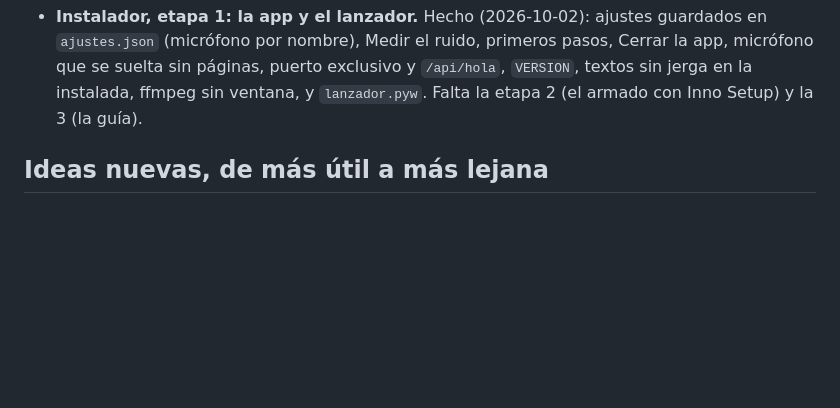
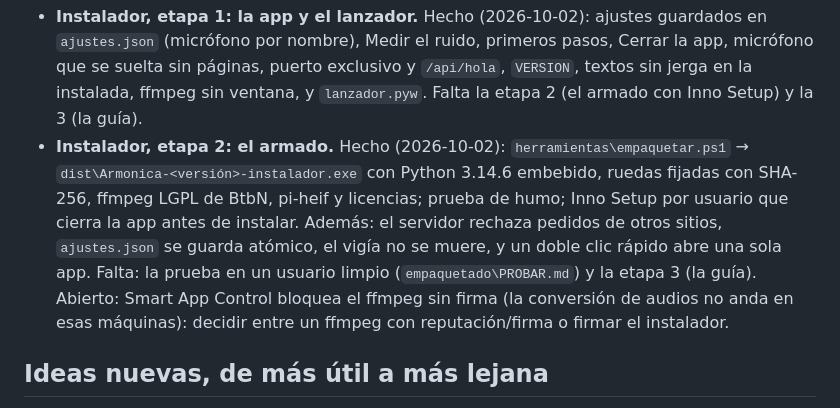
Before and after one commit to brunobntz/Armonicapp, a Markdown page: PROXIMOS_PASOS.md, the part around the change. Drawn GitHub-style; blank space fills up the shorter version.

```diff
--- a/PROXIMOS_PASOS.md
+++ b/PROXIMOS_PASOS.md
@@ -102,6 +102,17 @@ repo público en GitHub, 925 tests, todo lo listado en el README está hecho.
   puerto exclusivo y `/api/hola`, `VERSION`, textos sin jerga en la
   instalada, ffmpeg sin ventana, y `lanzador.pyw`. Falta la etapa 2 (el
   armado con Inno Setup) y la 3 (la guía).
+- **Instalador, etapa 2: el armado.** Hecho (2026-10-02):
+  `herramientas\empaquetar.ps1` → `dist\Armonica-<versión>-instalador.exe`
+  con Python 3.14.6 embebido, ruedas fijadas con SHA-256, ffmpeg LGPL de
+  BtbN, pi-heif y licencias; prueba de humo; Inno Setup por usuario que
+  cierra la app antes de instalar. Además: el servidor rechaza pedidos
+  de otros sitios, `ajustes.json` se guarda atómico, el vigía no se
+  muere, y un doble clic rápido abre una sola app. Falta: la prueba en
+  un usuario limpio (`empaquetado\PROBAR.md`) y la etapa 3 (la guía).
+  Abierto: Smart App Control bloquea el ffmpeg sin firma (la conversión
+  de audios no anda en esas máquinas): decidir entre un ffmpeg con
+  reputación/firma o firmar el instalador.
 
 ## Ideas nuevas, de más útil a más lejana
 
```
Also changed, not shown: README.md (+43 -0 lines), empaquetado/PROBAR.md (added, +56 -0 lines).
